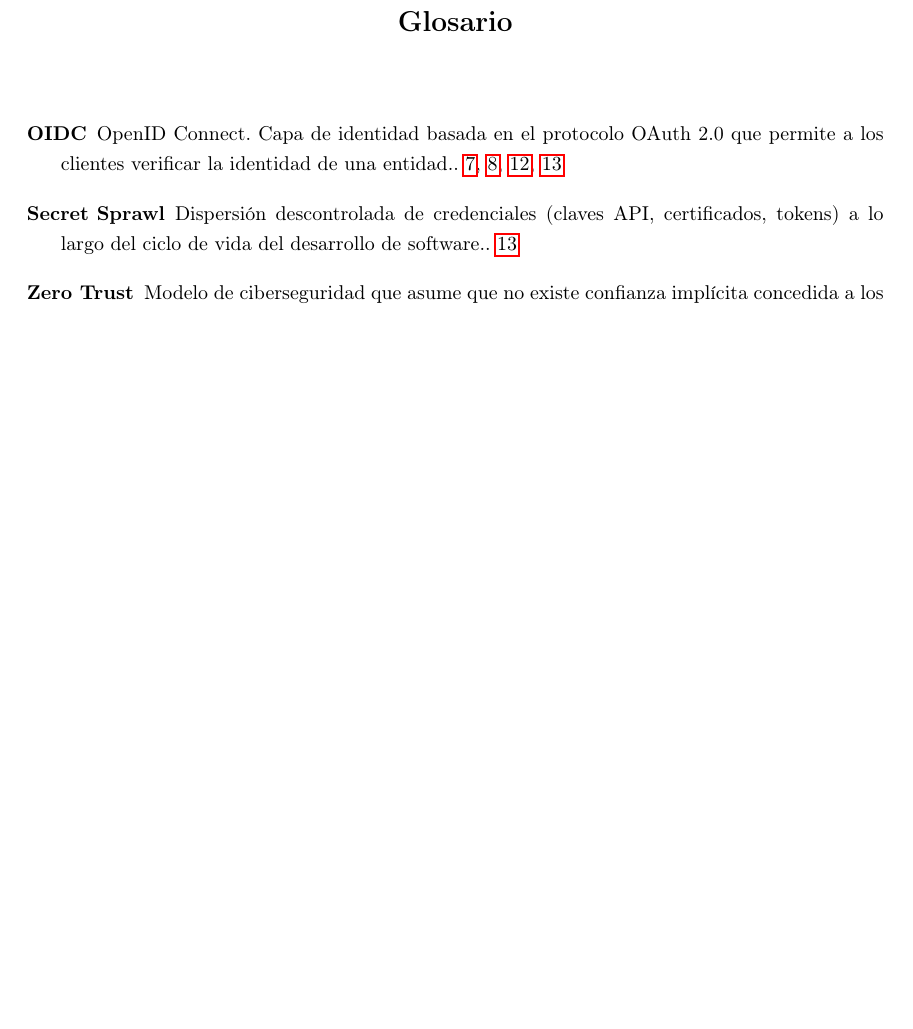
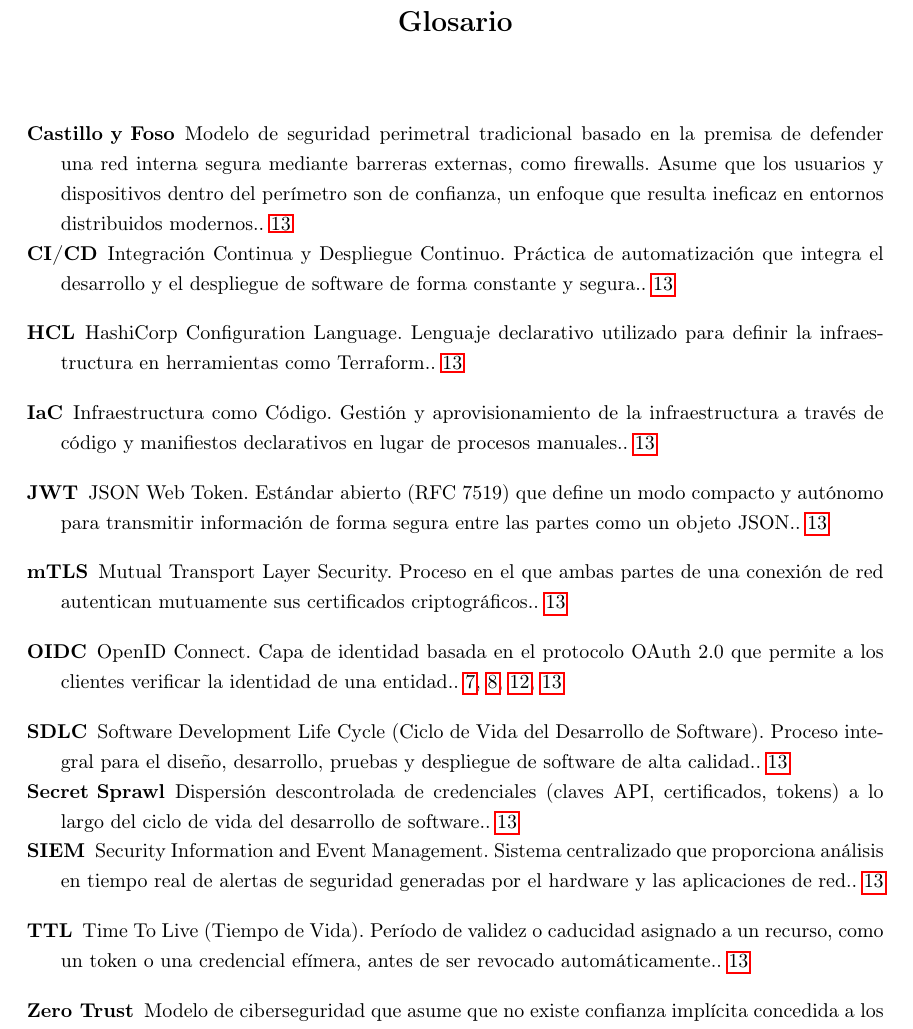
Before and after one commit to AndreaOsma/TFM_MasterCiberseguridad, a LaTeX paper (main.tex): part of page 16 of 17, cut so that both start at the same text, the shorter picture padded with empty space. Compiled offline with pdfLaTeX.

Commit message:
added terms to glossary

```diff
--- a/main.tex
+++ b/main.tex
@@ -43,6 +43,50 @@
     description={Modelo de ciberseguridad que asume que no existe confianza implícita concedida a los activos o cuentas basándose únicamente en su ubicación física o de red.}
 }
 
+\newglossaryentry{iac}{
+    name={IaC},
+    description={Infraestructura como Código. Gestión y aprovisionamiento de la infraestructura a través de código y manifiestos declarativos en lugar de procesos manuales.}
+}
+
+\newglossaryentry{cicd}{
+    name={CI/CD},
+    description={Integración Continua y Despliegue Continuo. Práctica de automatización que integra el desarrollo y el despliegue de software de forma constante y segura.}
+}
+
+\newglossaryentry{sdlc}{
+    name={SDLC},
+    description={Software Development Life Cycle (Ciclo de Vida del Desarrollo de Software). Proceso integral para el diseño, desarrollo, pruebas y despliegue de software de alta calidad.}
+}
+
+\newglossaryentry{ttl}{
+    name={TTL},
+    description={Time To Live (Tiempo de Vida). Período de validez o caducidad asignado a un recurso, como un token o una credencial efímera, antes de ser revocado automáticamente.}
+}
+
+\newglossaryentry{jwt}{
+    name={JWT},
+    description={JSON Web Token. Estándar abierto (RFC 7519) que define un modo compacto y autónomo para transmitir información de forma segura entre las partes como un objeto JSON.}
+}
+
+\newglossaryentry{mtls}{
+    name={mTLS},
+    description={Mutual Transport Layer Security. Proceso en el que ambas partes de una conexión de red autentican mutuamente sus certificados criptográficos.}
+}
+
+\newglossaryentry{siem}{
+    name={SIEM},
+    description={Security Information and Event Management. Sistema centralizado que proporciona análisis en tiempo real de alertas de seguridad generadas por el hardware y las aplicaciones de red.}
+}
+
+\newglossaryentry{hcl}{
+    name={HCL},
+    description={HashiCorp Configuration Language. Lenguaje declarativo utilizado para definir la infraestructura en herramientas como Terraform.}
+}
+
+\newglossaryentry{castillofoso}{
+    name={Castillo y Foso},
+    description={Modelo de seguridad perimetral tradicional basado en la premisa de defender una red interna segura mediante barreras externas, como firewalls. Asume que los usuarios y dispositivos dentro del perímetro son de confianza, un enfoque que resulta ineficaz en entornos distribuidos modernos.}
+}
 
 \setcounter{tocdepth}{3}
 \setcounter{secnumdepth}{3}
```
Also changed, not shown: main.gls, main.pdf, 2 other files.
